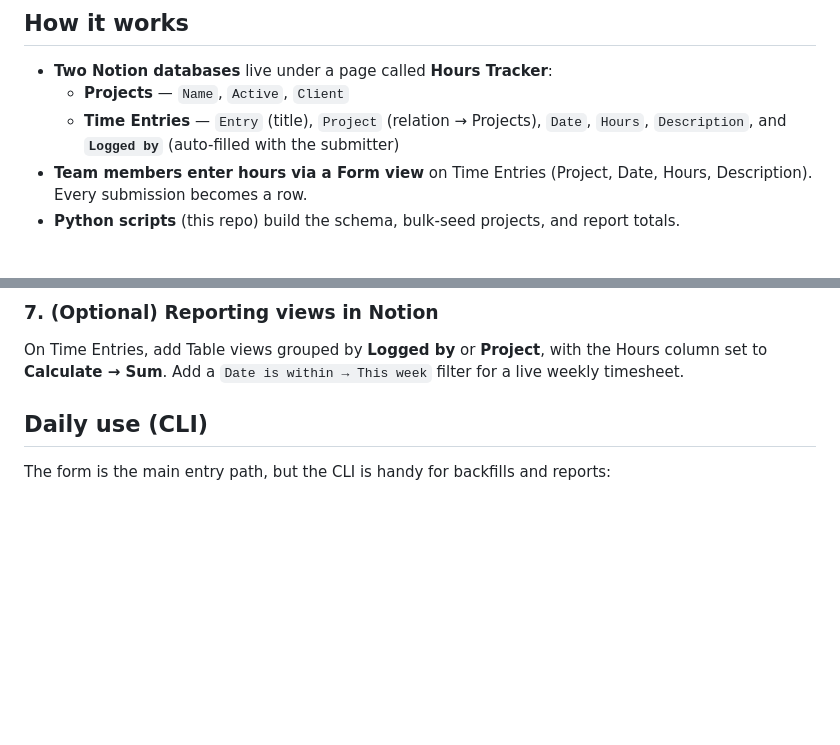
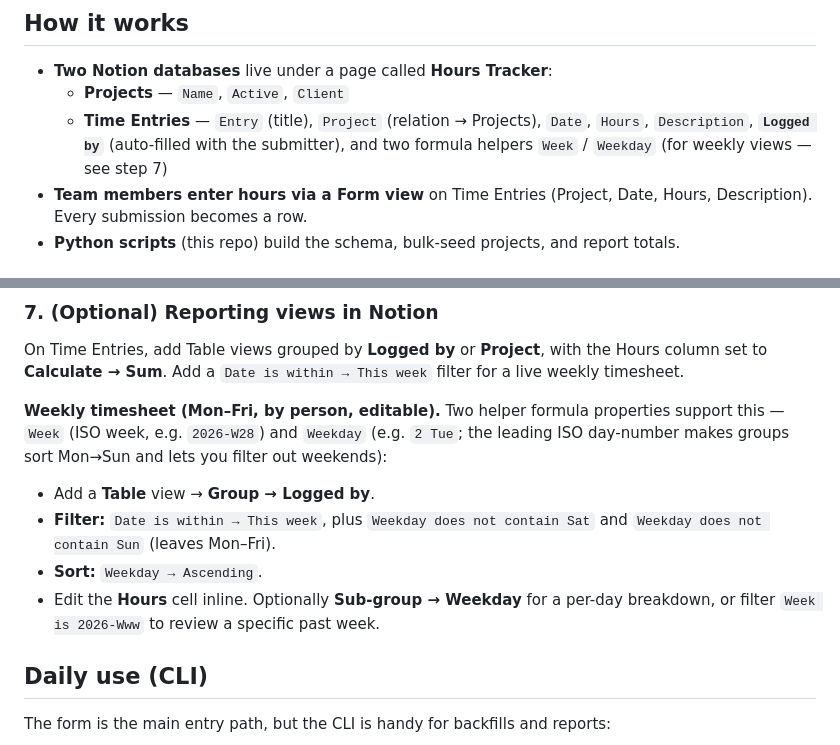
Before and after one commit to jpghelfi/hours-znlove, a Markdown page: README.md, 2 parts joined by grey strips. Rendered like a GitHub page; blank space fills up the shorter version.

Commit message:
Add Week/Weekday formula helpers for weekly timesheet view
Adds two formula properties to Time Entries (via API):
- Week: ISO week-year+week (e.g. 2026-W28) for grouping/filtering by week
- Weekday: ISO day-number + short name (e.g. 2 Tue) so table groups sort
  Mon->Sun and weekends can be filtered out

Documents the Mon-Fri, group-by-person, editable weekly view setup in the
README. Views themselves are UI-only (not creatable via the Notion API).

```diff
--- a/README.md
+++ b/README.md
@@ -11,7 +11,8 @@ automatically (see [Who submitted](#who-submitted) below) — no manual "person"
 - **Two Notion databases** live under a page called **Hours Tracker**:
   - **Projects** — `Name`, `Active`, `Client`
   - **Time Entries** — `Entry` (title), `Project` (relation → Projects), `Date`, `Hours`,
-    `Description`, and **`Logged by`** (auto-filled with the submitter)
+    `Description`, **`Logged by`** (auto-filled with the submitter), and two formula helpers
+    `Week` / `Weekday` (for weekly views — see step 7)
 - **Team members enter hours via a Form view** on Time Entries (Project, Date, Hours,
   Description). Every submission becomes a row.
 - **Python scripts** (this repo) build the schema, bulk-seed projects, and report totals.
@@ -83,6 +84,16 @@ On Time Entries, add Table views grouped by **Logged by** or **Project**, with t
 column set to **Calculate → Sum**. Add a `Date is within → This week` filter for a live
 weekly timesheet.
 
+**Weekly timesheet (Mon–Fri, by person, editable).** Two helper formula properties support
+this — `Week` (ISO week, e.g. `2026-W28`) and `Weekday` (e.g. `2 Tue`; the leading ISO
+day-number makes groups sort Mon→Sun and lets you filter out weekends):
+- Add a **Table** view → **Group → Logged by**.
+- **Filter:** `Date is within → This week`, plus `Weekday does not contain Sat` and
+  `Weekday does not contain Sun` (leaves Mon–Fri).
+- **Sort:** `Weekday → Ascending`.
+- Edit the **Hours** cell inline. Optionally **Sub-group → Weekday** for a per-day breakdown,
+  or filter `Week is 2026-Www` to review a specific past week.
+
 ## Daily use (CLI)
 
 The form is the main entry path, but the CLI is handy for backfills and reports:
```
